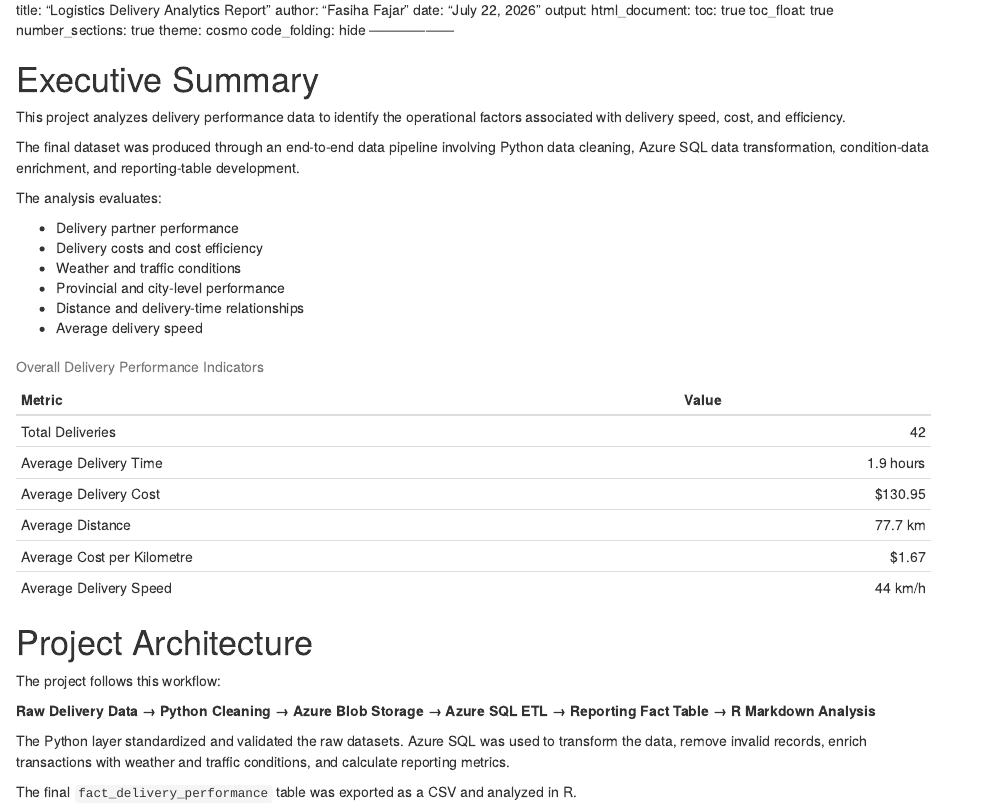
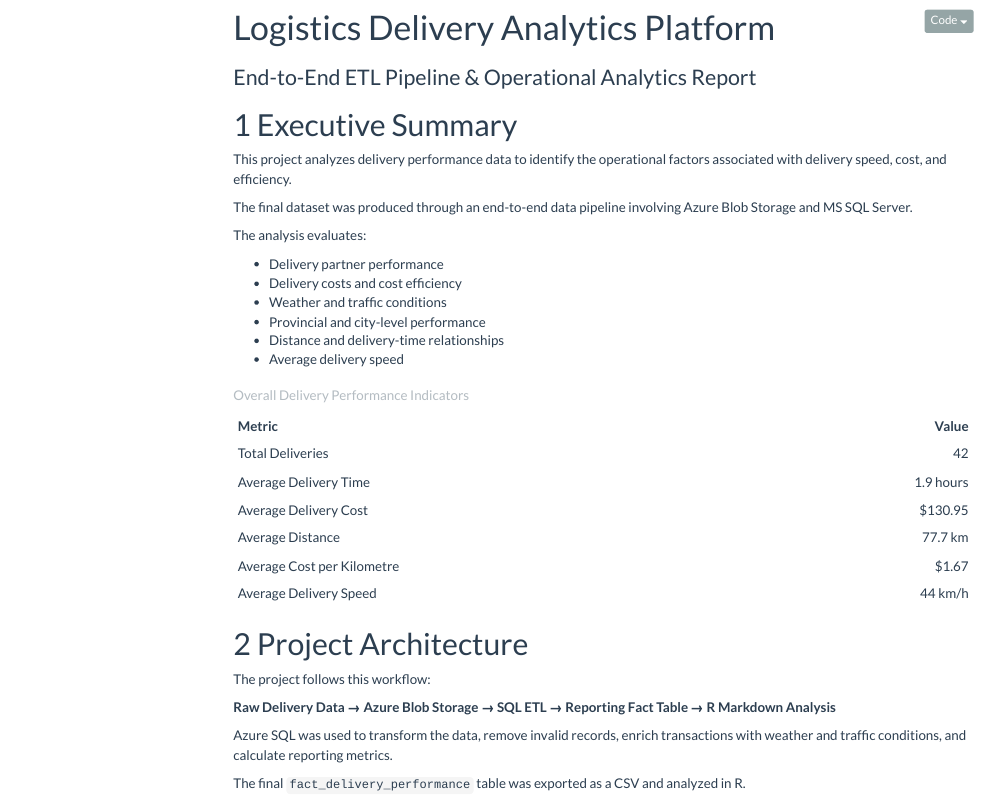
Before and after one commit to FasihaFajar/logistics-delivery-analytics-platform, an R Markdown document (reports/Logistics_report.Rmd): the page in a window 1100 px wide, from its top. Rendered offline with R 4.5, knitr and Pandoc, with nearby package versions; menus at the side of the page are left out.

Commit message:
Add files via upload

````diff
--- a/reports/Logistics_report.Rmd
+++ b/reports/Logistics_report.Rmd
@@ -1,16 +1,15 @@
 ---
-
-title: "Logistics Delivery Analytics Report"
-author: "Fasiha Fajar"
-date: "`r format(Sys.Date(), '%B %d, %Y')`"
+title: "Logistics Delivery Analytics Platform"
+subtitle: "End-to-End ETL Pipeline & Operational Analytics Report"
 output:
-html_document:
-toc: true
-toc_float: true
-number_sections: true
-theme: cosmo
-code_folding: hide
-------------------
+  html_document:
+    theme: flatly
+    toc: true
+    toc_float:
+      collapsed: false
+    number_sections: true
+    code_folding: hide
+---
 
 ```{r setup, include=FALSE}
 knitr::opts_chunk$set(
@@ -65,7 +64,7 @@ delivery <- delivery %>%
 
 This project analyzes delivery performance data to identify the operational factors associated with delivery speed, cost, and efficiency.
 
-The final dataset was produced through an end-to-end data pipeline involving Python data cleaning, Azure SQL data transformation, condition-data enrichment, and reporting-table development.
+The final dataset was produced through an end-to-end data pipeline involving Azure Blob Storage and MS SQL Server.
 
 The analysis evaluates:
 
@@ -107,9 +106,9 @@ kable(
 
 The project follows this workflow:
 
-**Raw Delivery Data → Python Cleaning → Azure Blob Storage → Azure SQL ETL → Reporting Fact Table → R Markdown Analysis**
+**Raw Delivery Data → Azure Blob Storage → SQL ETL → Reporting Fact Table → R Markdown Analysis**
 
-The Python layer standardized and validated the raw datasets. Azure SQL was used to transform the data, remove invalid records, enrich transactions with weather and traffic conditions, and calculate reporting metrics.
+Azure SQL was used to transform the data, remove invalid records, enrich transactions with weather and traffic conditions, and calculate reporting metrics.
 
 The final `fact_delivery_performance` table was exported as a CSV and analyzed in R.
 
````
Also changed, not shown: reports/Logistics_report.html.
